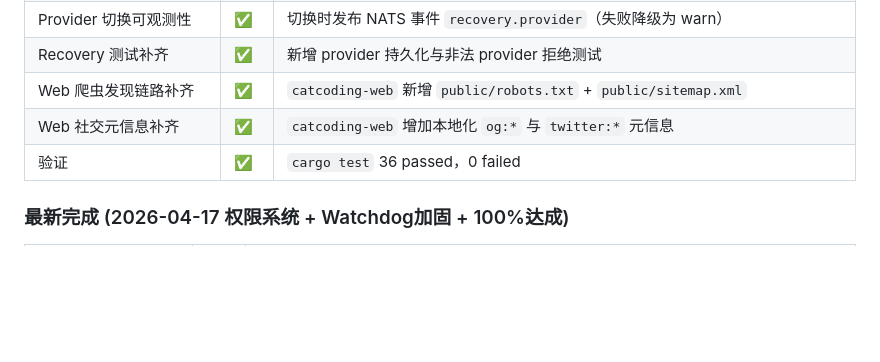
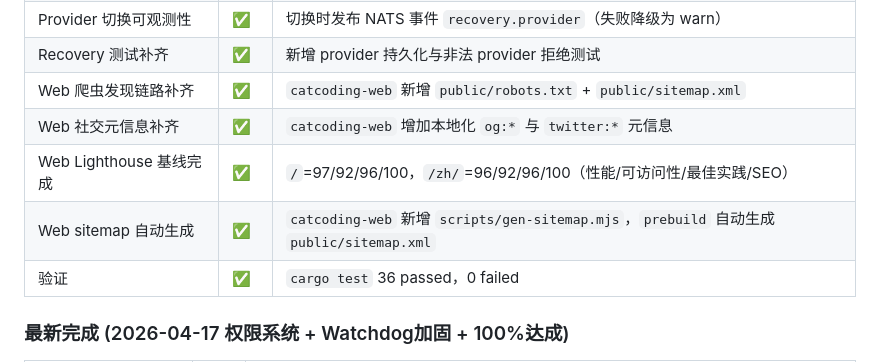
Before and after one commit to zocs/catcoding, a Markdown page: PROGRESS.md, the part around one of its changes. Drawn GitHub-style; blank space fills up the shorter version.

Commit message:
docs(progress): sync lighthouse baseline and sitemap automation

```diff
--- a/PROGRESS.md
+++ b/PROGRESS.md
@@ -129,6 +129,8 @@ Claude Code 对整个项目做了一次全面 Code Review（发现 20+ 问题）
 | Recovery 测试补齐 | ✅ | 新增 provider 持久化与非法 provider 拒绝测试 |
 | Web 爬虫发现链路补齐 | ✅ | `catcoding-web` 新增 `public/robots.txt` + `public/sitemap.xml` |
 | Web 社交元信息补齐 | ✅ | `catcoding-web` 增加本地化 `og:*` 与 `twitter:*` 元信息 |
+| Web Lighthouse 基线完成 | ✅ | `/`=97/92/96/100，`/zh/`=96/92/96/100（性能/可访问性/最佳实践/SEO） |
+| Web sitemap 自动生成 | ✅ | `catcoding-web` 新增 `scripts/gen-sitemap.mjs`，`prebuild` 自动生成 `public/sitemap.xml` |
 | 验证 | ✅ | `cargo test` 36 passed，0 failed |
 
 ### 最新完成 (2026-04-17 权限系统 + Watchdog加固 + 100%达成)
```
Also changed, not shown: other parts of PROGRESS.md (+1 -1 lines).
